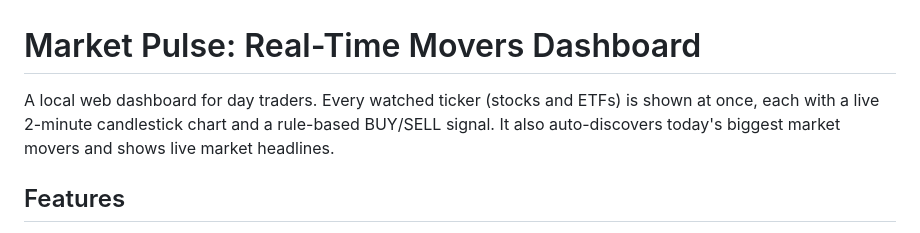
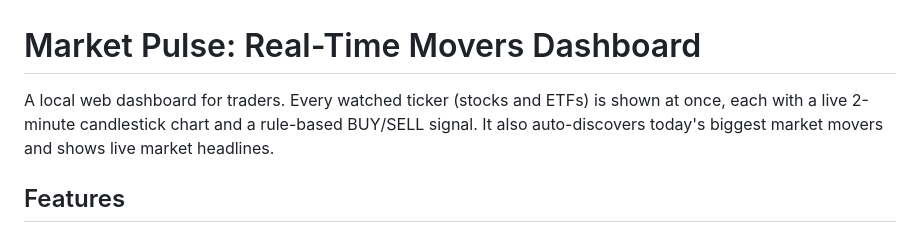
Before and after one commit to kvarahan84-design/Market-pulse, a Markdown page: README.md, the part around the change. GitHub-like rendering.

```diff
--- a/README.md
+++ b/README.md
@@ -1,6 +1,6 @@
 # Market Pulse: Real-Time Movers Dashboard
 
-A local web dashboard for day traders. Every watched ticker (stocks and ETFs) is shown at once, each with a live 2-minute candlestick chart and a rule-based BUY/SELL signal. It also auto-discovers today's biggest market movers and shows live market headlines.
+A local web dashboard for traders. Every watched ticker (stocks and ETFs) is shown at once, each with a live 2-minute candlestick chart and a rule-based BUY/SELL signal. It also auto-discovers today's biggest market movers and shows live market headlines.
 
 <!-- Add a screenshot: save it as docs/screenshot.png and uncomment the line below -->
 <!-- ![Dashboard screenshot](docs/screenshot.png) -->
```
